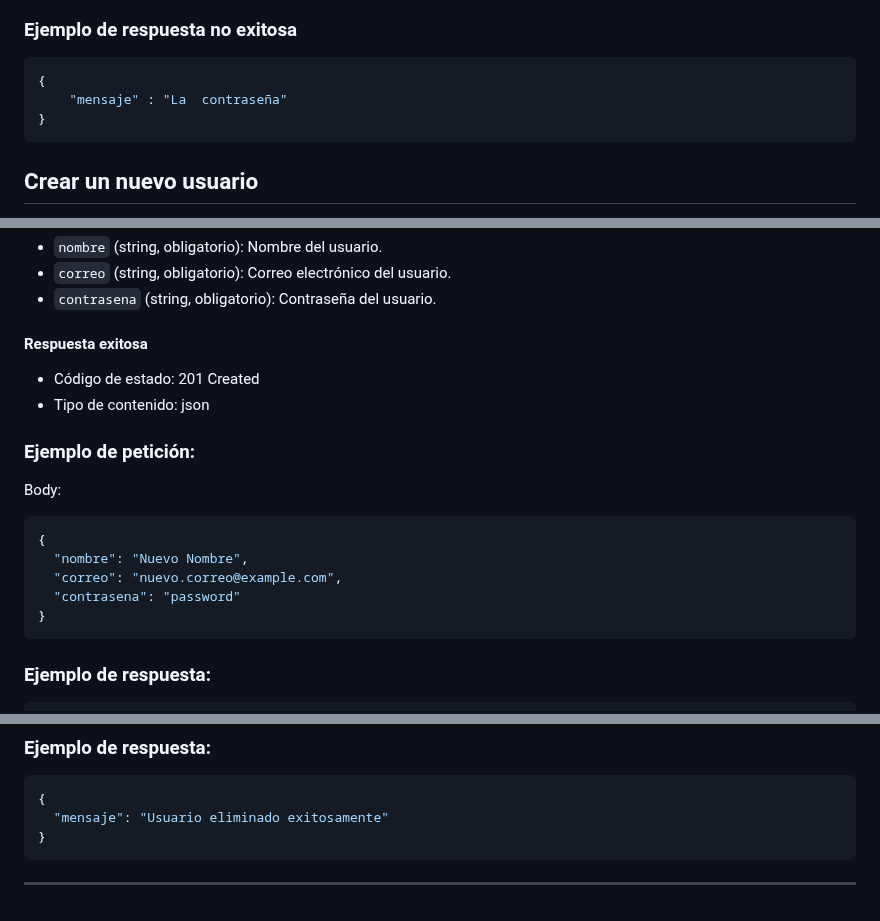
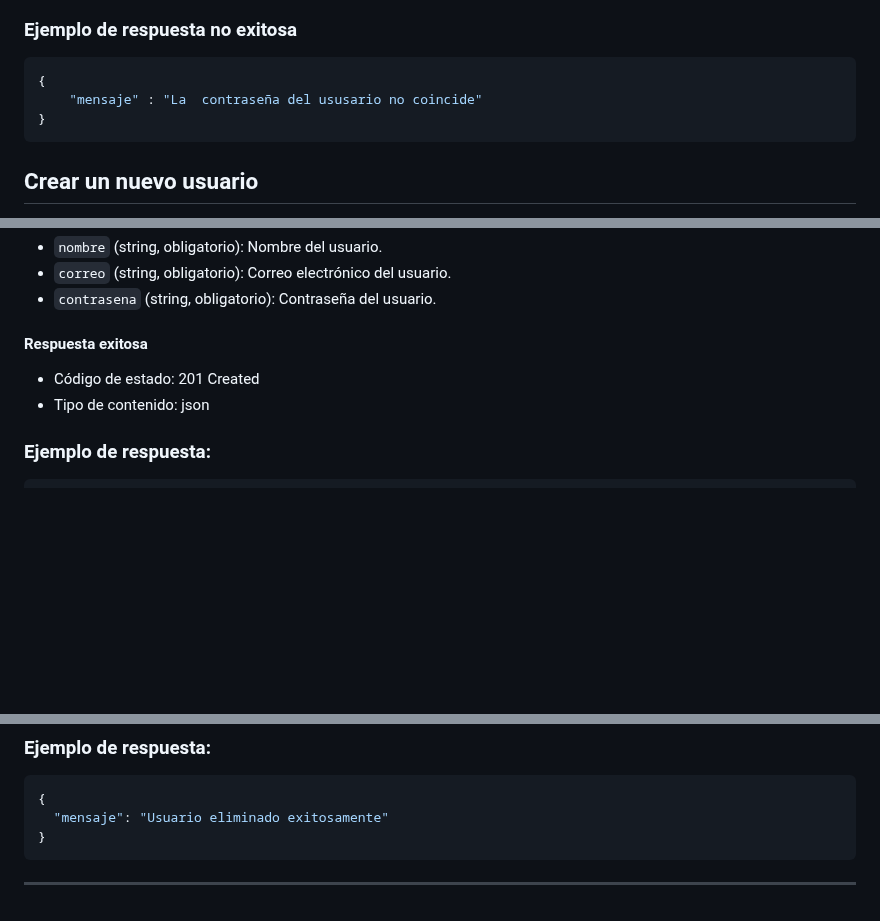
Before and after one commit to elkake/uxui, a Markdown page: Readme.md, 3 parts joined by grey strips. Rendered like a GitHub page; blank space fills up the shorter version.

Commit message:
Readme.md updated from https://stackedit.io/

````diff
--- a/Readme.md
+++ b/Readme.md
@@ -187,7 +187,7 @@ Body:
 ### Ejemplo de respuesta no exitosa
 ```json
 {
-	"mensaje" : "La  contraseña"
+	"mensaje" : "La  contraseña del ususario no coincide"
 }
 ```
 ## Crear un nuevo usuario
@@ -208,16 +208,6 @@ Crea un nuevo usuario.
 -   Código de estado: 201 Created
 -   Tipo de contenido: json
 
-### Ejemplo de petición:
-
-Body:
-```json
-{
-  "nombre": "Nuevo Nombre",
-  "correo": "nuevo.correo@example.com",
-  "contrasena": "password"
-}
-```
 ### Ejemplo de respuesta:
 ```json
 {
@@ -303,6 +293,6 @@ Params:
 ---
 
 <!--stackedit_data:
-eyJoaXN0b3J5IjpbMTY0MzUxNjgyOCw3MTY5MTg1NTksLTE3MT
+eyJoaXN0b3J5IjpbLTIxMzMwODIwMiw3MTY5MTg1NTksLTE3MT
 E2MjEzMDEsNDkzNTA0NTQxXX0=
 -->
````
